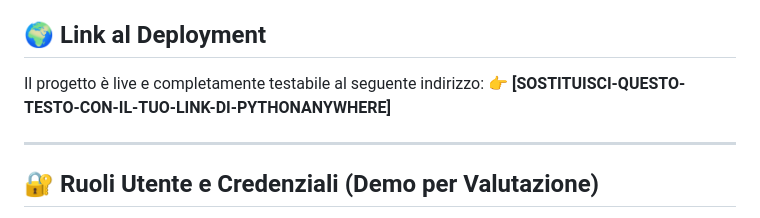
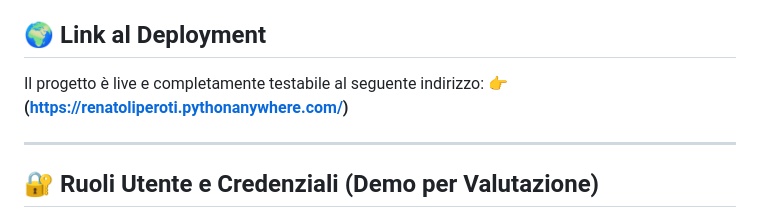
Before and after one commit to ReniLipe/MikuSoundVault., a Markdown page: README.md, the part around the change. Drawn GitHub-style.

```diff
--- a/README.md
+++ b/README.md
@@ -14,7 +14,7 @@ MikuSoundVault è una piattaforma e-commerce e gestionale dedicata alla vendita
 
 ## 🌍 Link al Deployment
 Il progetto è live e completamente testabile al seguente indirizzo:
-👉 **[SOSTITUISCI-QUESTO-TESTO-CON-IL-TUO-LINK-DI-PYTHONANYWHERE]**
+👉 **(https://renatoliperoti.pythonanywhere.com/)**
 
 ---
 
```
